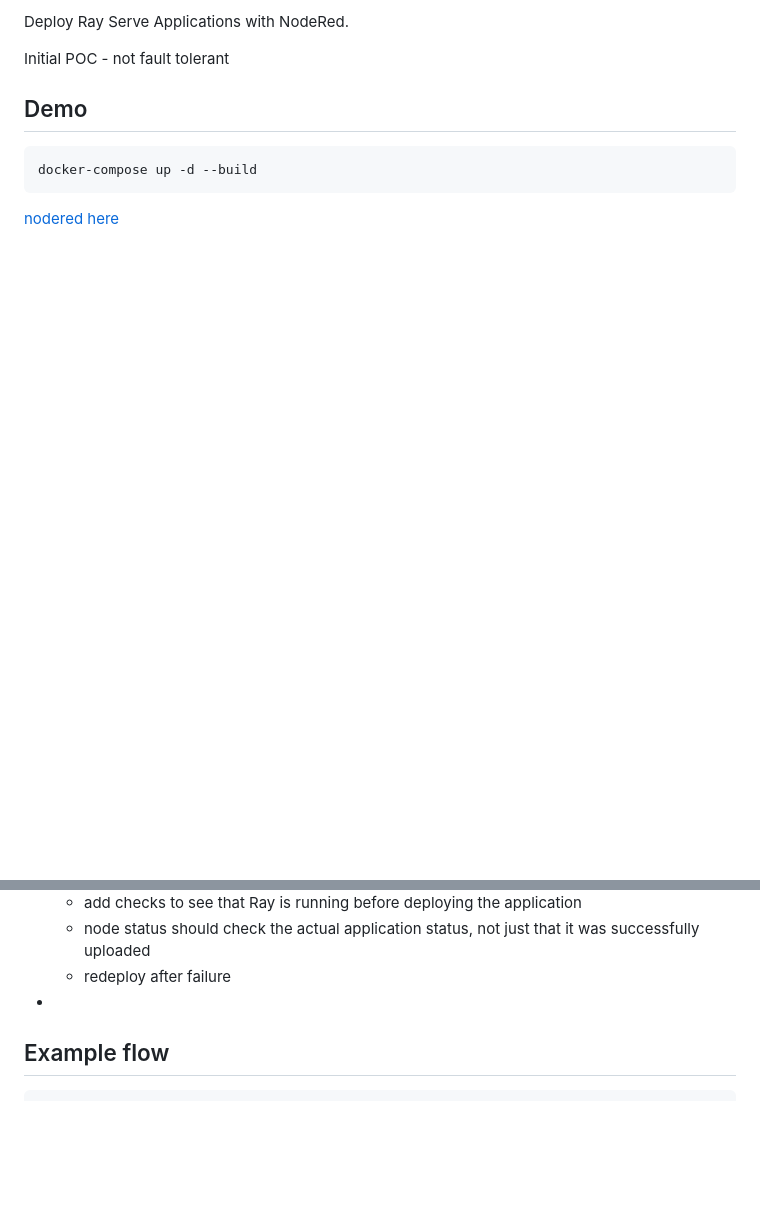
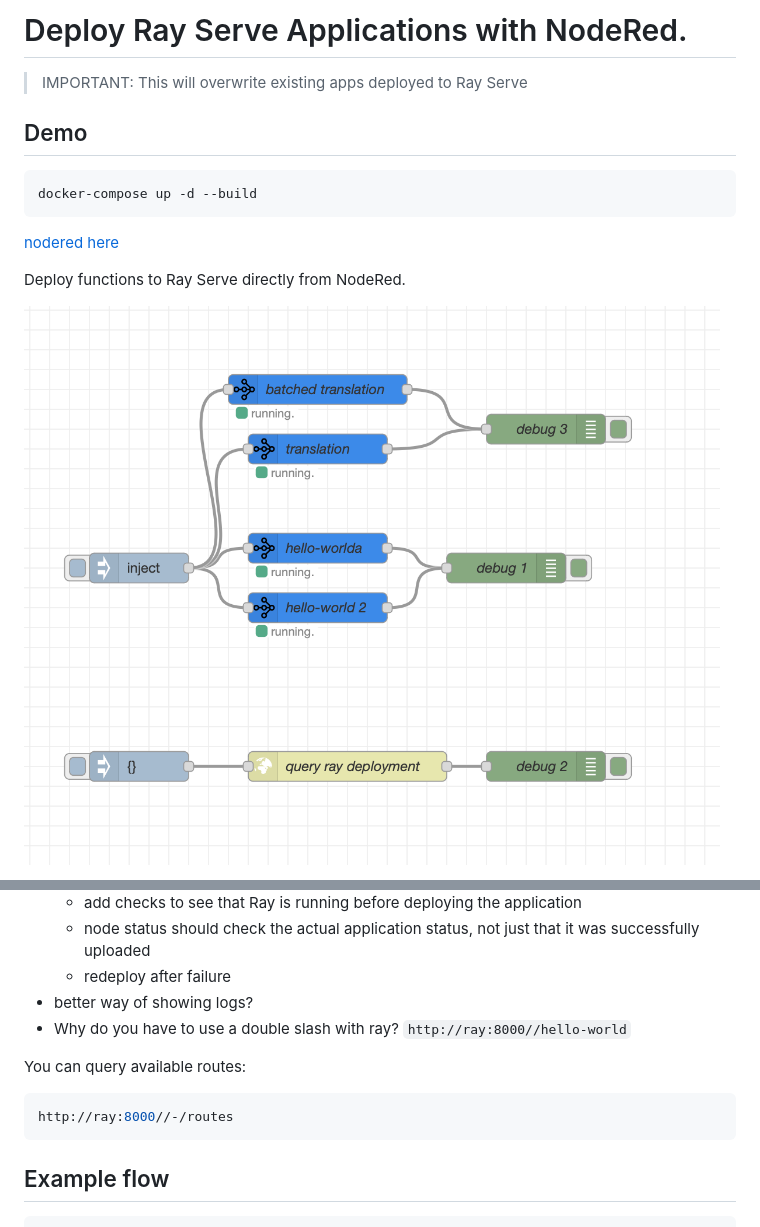
Before and after one commit to beasteers/node-red-contrib-ray-serve, a Markdown page: README.md, 2 parts joined by grey strips. GitHub-like rendering; pictures changed too: flow.png (added); blank space fills up the shorter version.

Commit message:
fixing deployments

````diff
--- a/README.md
+++ b/README.md
@@ -1,6 +1,6 @@
-Deploy Ray Serve Applications with NodeRed.
+# Deploy Ray Serve Applications with NodeRed.
 
-Initial POC - not fault tolerant
+> IMPORTANT: This will overwrite existing apps deployed to Ray Serve
 
 ## Demo
 
@@ -8,8 +8,9 @@ Initial POC - not fault tolerant
 docker-compose up -d --build
 ```
 
-
 [nodered here](http://localhost:1881)
 
+Deploy functions to Ray Serve directly from NodeRed.
 
+![alt text](flow.png)
 
@@ -19,7 +36,13 @@ TODO:
     - add checks to see that Ray is running before deploying the application
     - node status should check the actual application status, not just that it was successfully uploaded
     - redeploy after failure
- -
+ - better way of showing logs?
+ - Why do you have to use a double slash with ray? `http://ray:8000//hello-world`
+
+You can query available routes:
+```bash
+http://ray:8000//-/routes
+```
 
 ## Example flow
 ```json
````
Also changed, not shown: other parts of README.md (+17 -1 lines), app-config.png (added), env-config.png (added), ray-config.png (added), ray-dash.png (added), 4 other files.
